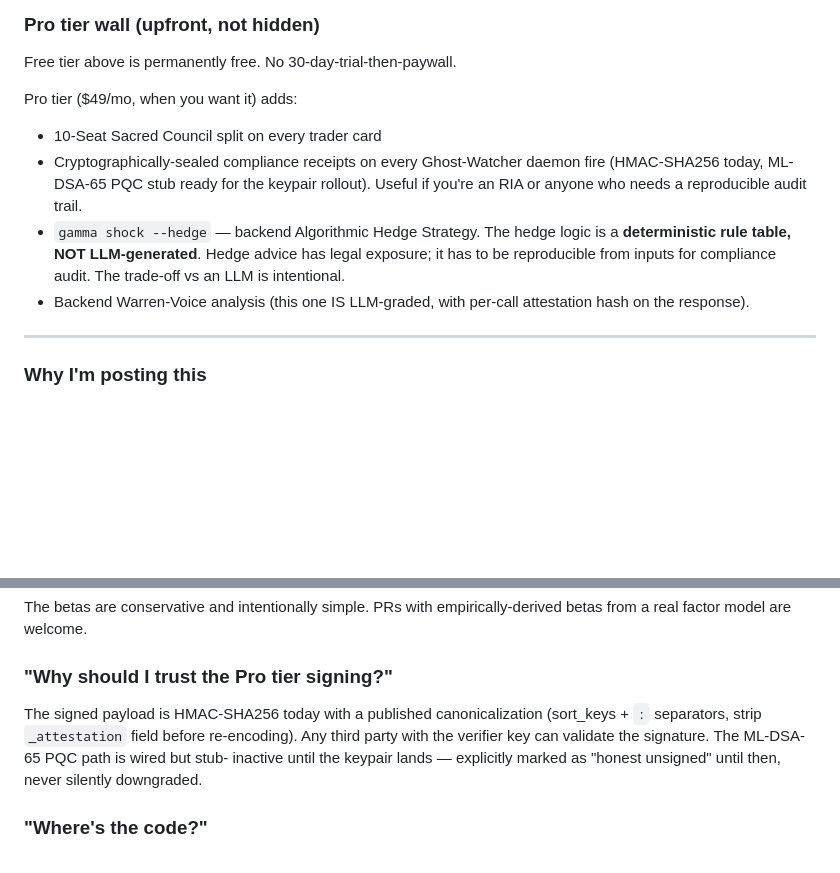
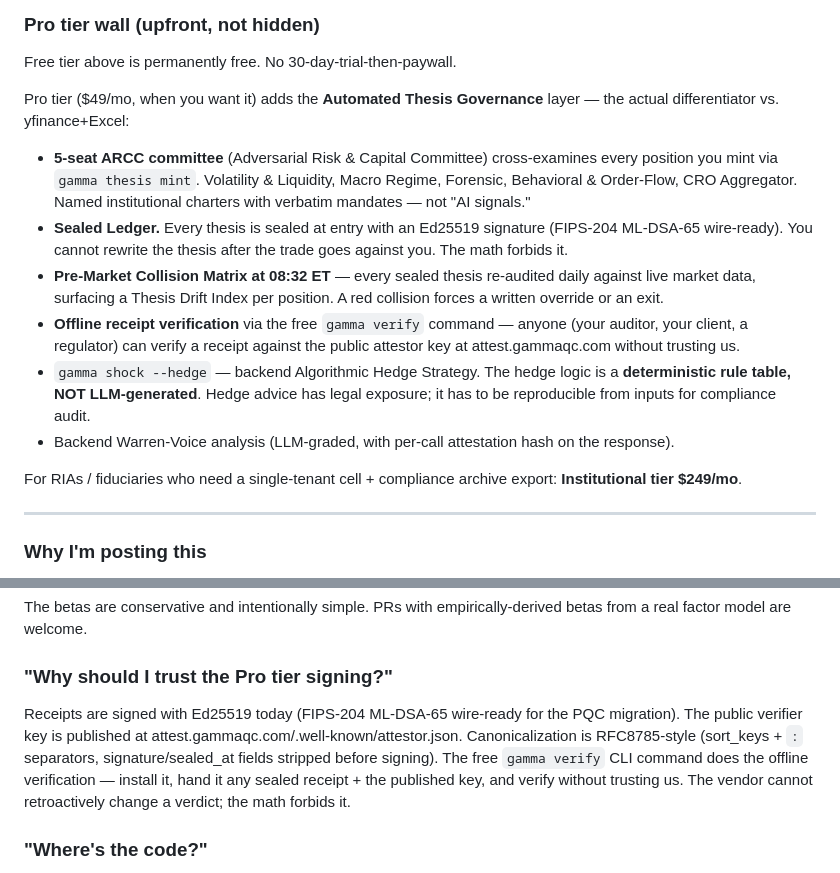
Before and after one commit to NoirLynX-Intelligence/gammaqc-terminal, a Markdown page: marketing/launch/01-reddit-algotrading.md, 2 parts joined by grey strips. Rendered like a GitHub page; blank space fills up the shorter version.

Commit message:
marketing(wave1): pre-publish pass — align with v2 spine + ARCC pivot
Three drafts updated for the v2 spine reframe:
- '10-Seat Sacred Council' -> '5-seat ARCC committee'
- 'HMAC-SHA256' -> 'Ed25519 (FIPS-204 ML-DSA-65 wire-ready)'
- Added: gamma thesis mint, gamma verify, Sealed Ledger, Pre-Market
  Collision Matrix at 08:32 ET, ATGS framing
- Added Institutional 249 USD/mo tier reference in footer
- Reddit + HN bodies now lead Pro tier with 'Automated Thesis Governance'
  as the layer the user is paying for

Files:
- marketing/launch/01-reddit-algotrading.md
- marketing/launch/02-fintwit-threads.md
- marketing/launch/03-hackernews-show.md

Ready to post. Operator can fire these directly or run them through the
Claims Mesh (POST /api/claims/seal) first to mint pre-publish receipts.

Co-Authored-By: Claude Opus 4.7 <noreply@anthropic.com>

```diff
--- a/marketing/launch/01-reddit-algotrading.md
+++ b/marketing/launch/01-reddit-algotrading.md
@@ -84,19 +84,34 @@ gamma scrape NVDA
 
 Free tier above is permanently free. No 30-day-trial-then-paywall.
 
-Pro tier ($49/mo, when you want it) adds:
+Pro tier ($49/mo, when you want it) adds the **Automated Thesis
+Governance** layer — the actual differentiator vs. yfinance+Excel:
 
-- 10-Seat Sacred Council split on every trader card
-- Cryptographically-sealed compliance receipts on every Ghost-Watcher
-  daemon fire (HMAC-SHA256 today, ML-DSA-65 PQC stub ready for the
-  keypair rollout). Useful if you're an RIA or anyone who needs a
-  reproducible audit trail.
+- **5-seat ARCC committee** (Adversarial Risk & Capital Committee)
+  cross-examines every position you mint via `gamma thesis mint`.
+  Volatility & Liquidity, Macro Regime, Forensic, Behavioral &
+  Order-Flow, CRO Aggregator. Named institutional charters with
+  verbatim mandates — not "AI signals."
+- **Sealed Ledger.** Every thesis is sealed at entry with an Ed25519
+  signature (FIPS-204 ML-DSA-65 wire-ready). You cannot rewrite the
+  thesis after the trade goes against you. The math forbids it.
+- **Pre-Market Collision Matrix at 08:32 ET** — every sealed thesis
+  re-audited daily against live market data, surfacing a Thesis
+  Drift Index per position. A red collision forces a written
+  override or an exit.
+- **Offline receipt verification** via the free `gamma verify` command
+  — anyone (your auditor, your client, a regulator) can verify a
+  receipt against the public attestor key at attest.gammaqc.com
+  without trusting us.
 - `gamma shock --hedge` — backend Algorithmic Hedge Strategy. The
   hedge logic is a **deterministic rule table, NOT LLM-generated**.
   Hedge advice has legal exposure; it has to be reproducible from
-  inputs for compliance audit. The trade-off vs an LLM is intentional.
-- Backend Warren-Voice analysis (this one IS LLM-graded, with per-call
+  inputs for compliance audit.
+- Backend Warren-Voice analysis (LLM-graded, with per-call
   attestation hash on the response).
+
+For RIAs / fiduciaries who need a single-tenant cell + compliance
+archive export: **Institutional tier $249/mo**.
 
 ---
 
@@ -144,12 +159,14 @@ empirically-derived betas from a real factor model are welcome.
 
 ### "Why should I trust the Pro tier signing?"
 
-The signed payload is HMAC-SHA256 today with a published
-canonicalization (sort_keys + `:` separators, strip `_attestation`
-field before re-encoding). Any third party with the verifier key can
-validate the signature. The ML-DSA-65 PQC path is wired but stub-
-inactive until the keypair lands — explicitly marked as
-"honest unsigned" until then, never silently downgraded.
+Receipts are signed with Ed25519 today (FIPS-204 ML-DSA-65 wire-ready
+for the PQC migration). The public verifier key is published at
+attest.gammaqc.com/.well-known/attestor.json. Canonicalization is
+RFC8785-style (sort_keys + `:` separators, signature/sealed_at fields
+stripped before signing). The free `gamma verify` CLI command does
+the offline verification — install it, hand it any sealed receipt +
+the published key, and verify without trusting us. The vendor cannot
+retroactively change a verdict; the math forbids it.
 
 ### "Where's the code?"
 
```
Also changed, not shown: marketing/launch/02-fintwit-threads.md (+2 -2 lines), marketing/launch/03-hackernews-show.md (+17 -5 lines).
